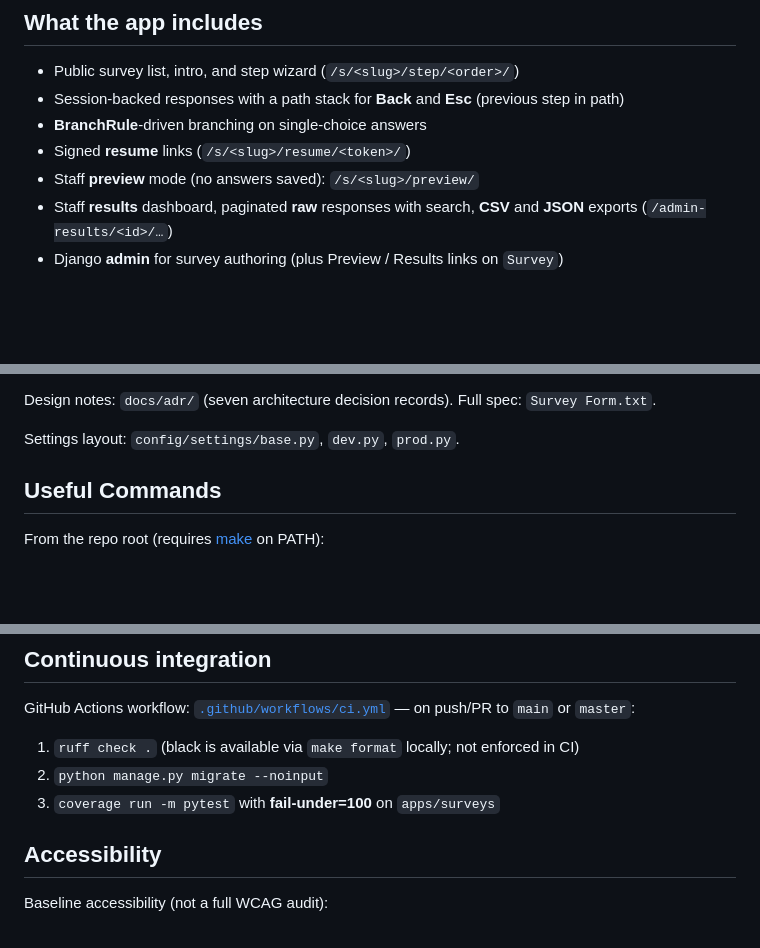
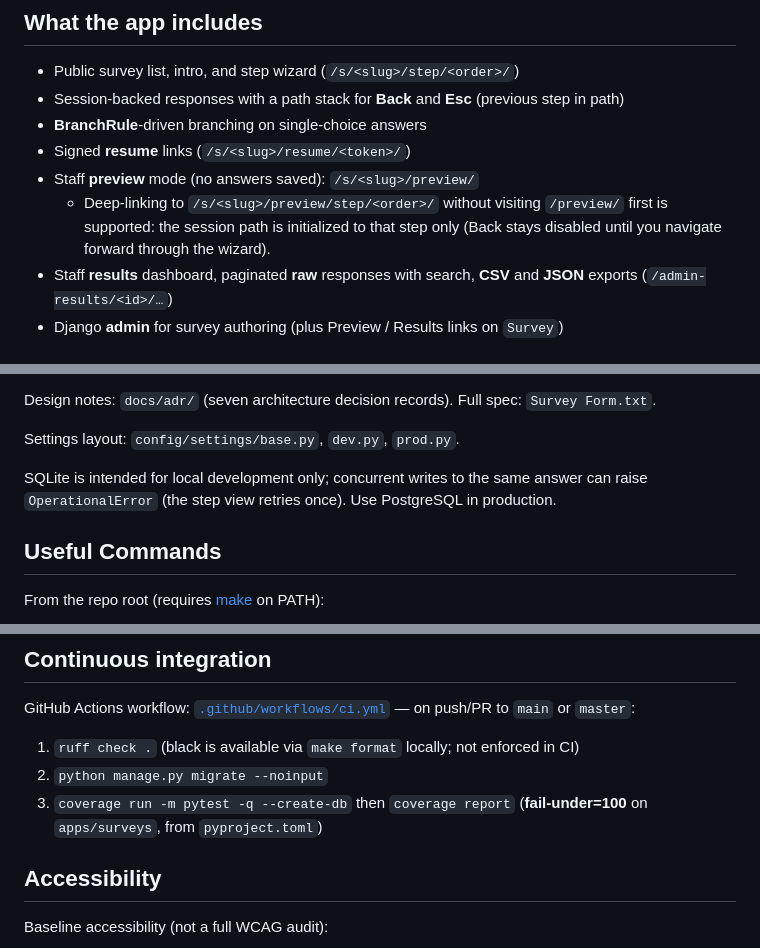
Before and after one commit to PrincetonAfeez/Survey-Form, a Markdown page: README.md, 3 parts joined by grey strips. GitHub-like rendering; blank space fills up the shorter version.

```diff
--- a/README.md
+++ b/README.md
@@ -38,6 +38,7 @@ The demo staff user is **`admin` / `admin12345`** when seeded with `--with-admin
 - **BranchRule**-driven branching on single-choice answers
 - Signed **resume** links (`/s/<slug>/resume/<token>/`)
 - Staff **preview** mode (no answers saved): `/s/<slug>/preview/`
+  - Deep-linking to `/s/<slug>/preview/step/<order>/` without visiting `/preview/` first is supported: the session path is initialized to that step only (Back stays disabled until you navigate forward through the wizard).
 - Staff **results** dashboard, paginated **raw** responses with search, **CSV** and **JSON** exports (`/admin-results/<id>/…`)
 - Django **admin** for survey authoring (plus Preview / Results links on `Survey`)
 
@@ -76,6 +77,8 @@ The core domain lives in `apps/surveys/`:
 Design notes: `docs/adr/` (seven architecture decision records). Full spec: `Survey Form.txt`.
 
 Settings layout: `config/settings/base.py`, `dev.py`, `prod.py`.
+
+SQLite is intended for local development only; concurrent writes to the same answer can raise `OperationalError` (the step view retries once). Use PostgreSQL in production.
 
 ## Useful Commands
 
@@ -123,7 +126,7 @@ GitHub Actions workflow: [`.github/workflows/ci.yml`](.github/workflows/ci.yml)
 
 1. `ruff check .` (black is available via `make format` locally; not enforced in CI)
 2. `python manage.py migrate --noinput`
-3. `coverage run -m pytest` with **fail-under=100** on `apps/surveys`
+3. `coverage run -m pytest -q --create-db` then `coverage report` (**fail-under=100** on `apps/surveys`, from `pyproject.toml`)
 
 ## Accessibility
 
```
